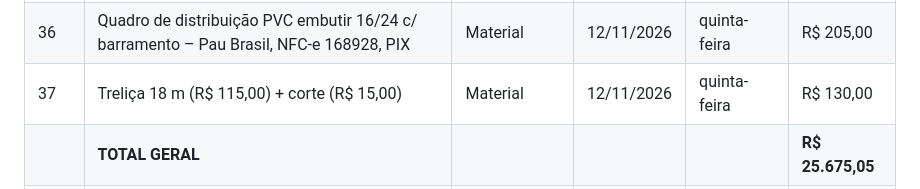
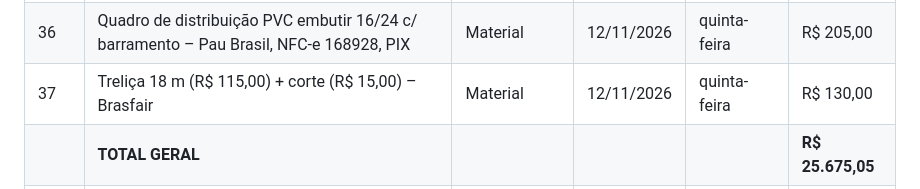
Before and after one commit to Haroldo7777/agendamento-exames, a Markdown page: gastos-obra.md, the part around the change. Rendered like a GitHub page.

Commit message:
Acrescenta loja Brasfair à treliça de 18 m
Co-Authored-By: Claude Opus 4.8 <noreply@anthropic.com>
Claude-Session: https://claude.ai/code/session_01RaykM1VDks4u1bUfshMESb

```diff
--- a/gastos-obra.md
+++ b/gastos-obra.md
@@ -38,7 +38,7 @@
 | 34 | Cimento CP IV 32 – 5 sacos – Material Lobão, venda 116351, PIX | Material | 09/11/2026 | segunda-feira | R$ 295,00 |
 | 35 | Aditivo plastificante Quartzolit 3,6 L (1 un) – Material Lobão, venda 256232, PIX | Material | 09/11/2026 | segunda-feira | R$ 64,60 |
 | 36 | Quadro de distribuição PVC embutir 16/24 c/ barramento – Pau Brasil, NFC-e 168928, PIX | Material | 12/11/2026 | quinta-feira | R$ 205,00 |
-| 37 | Treliça 18 m (R$ 115,00) + corte (R$ 15,00) | Material | 12/11/2026 | quinta-feira | R$ 130,00 |
+| 37 | Treliça 18 m (R$ 115,00) + corte (R$ 15,00) – Brasfair | Material | 12/11/2026 | quinta-feira | R$ 130,00 |
 | | **TOTAL GERAL** | | | | **R$ 25.675,05** |
 | | Mão de obra paga (de R$ 40.000,00) | Mão de obra | | | R$ 12.000,00 |
 | | Mão de obra – falta pagar | Mão de obra | | | R$ 28.000,00 |
```
